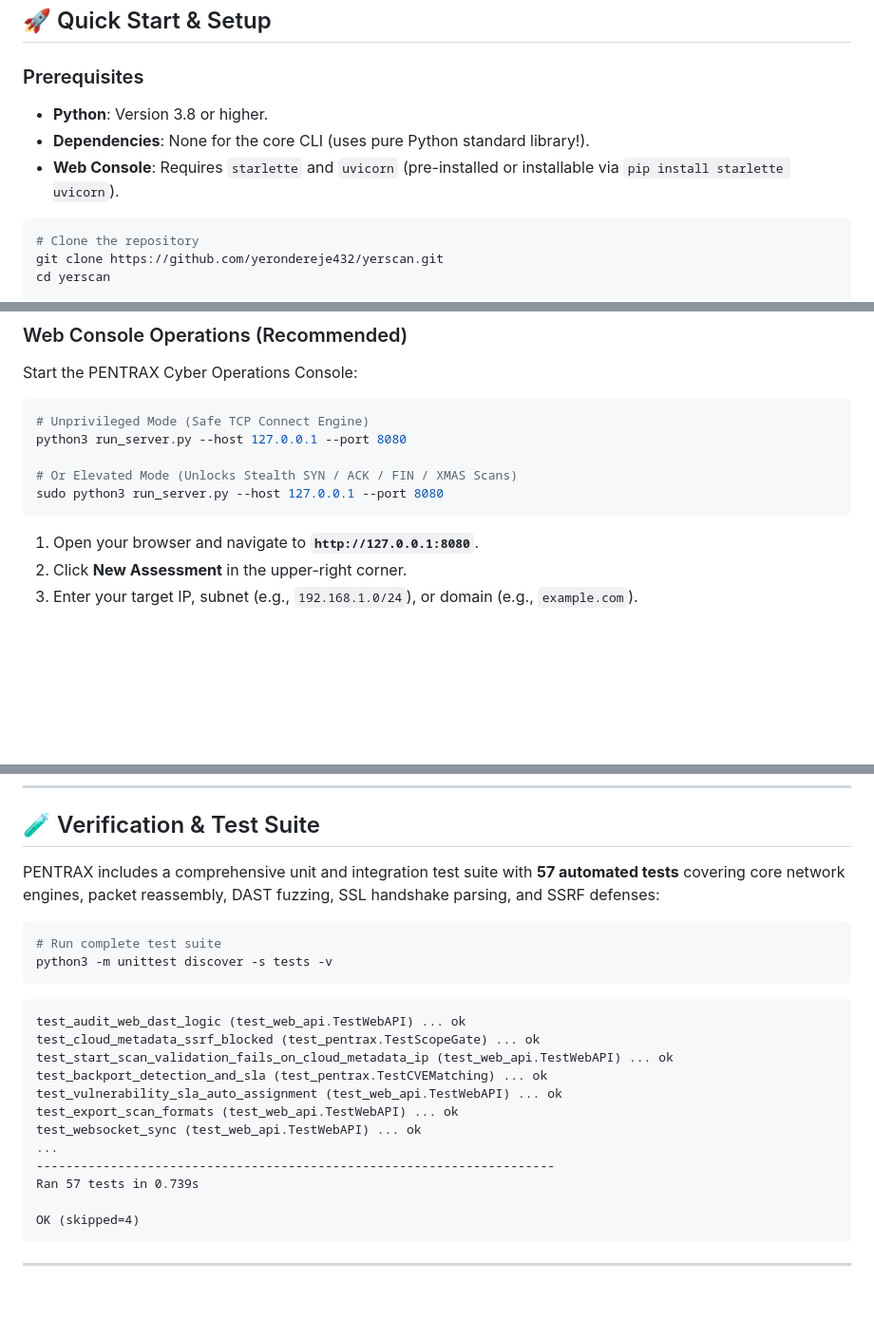
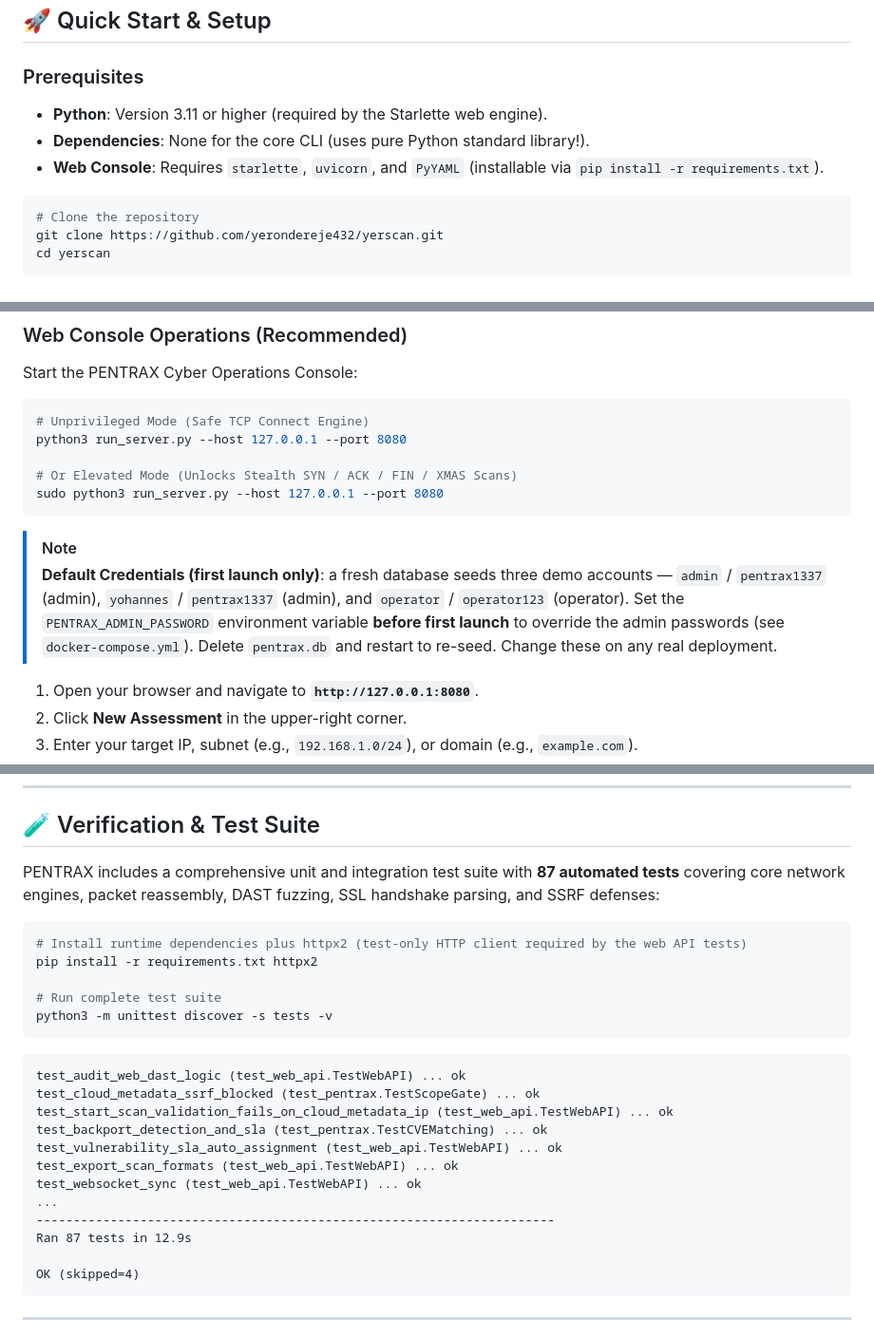
Before and after one commit to yerondereje432/pentrax, a Markdown page: README.md, 3 parts joined by grey strips. Shown at 95% size. GitHub-like rendering; blank space fills up the shorter version.

Commit message:
Update README with new Python version and test count
Updated Python version requirement and added new dependencies. Increased the number of automated tests from 57 to 87.

````diff
--- a/README.md
+++ b/README.md
@@ -185,9 +185,9 @@ Security practitioners and red-team operators utilize PENTRAX across every stage
 ## 🚀 Quick Start & Setup
 
 ### Prerequisites
-- **Python**: Version 3.8 or higher.
+- **Python**: Version 3.11 or higher (required by the Starlette web engine).
 - **Dependencies**: None for the core CLI (uses pure Python standard library!).
-- **Web Console**: Requires `starlette` and `uvicorn` (pre-installed or installable via `pip install starlette uvicorn`).
+- **Web Console**: Requires `starlette`, `uvicorn`, and `PyYAML` (installable via `pip install -r requirements.txt`).
 
 ```bash
 # Clone the repository
@@ -211,6 +211,9 @@ python3 run_server.py --host 127.0.0.1 --port 8080
 # Or Elevated Mode (Unlocks Stealth SYN / ACK / FIN / XMAS Scans)
 sudo python3 run_server.py --host 127.0.0.1 --port 8080
 ```
+
+> [!NOTE]
+> **Default Credentials (first launch only)**: a fresh database seeds three demo accounts — `admin` / `pentrax1337` (admin), `yohannes` / `pentrax1337` (admin), and `operator` / `operator123` (operator). Set the `PENTRAX_ADMIN_PASSWORD` environment variable **before first launch** to override the admin passwords (see `docker-compose.yml`). Delete `pentrax.db` and restart to re-seed. Change these on any real deployment.
 
 1. Open your browser and navigate to **`http://127.0.0.1:8080`**.
 2. Click **New Assessment** in the upper-right corner.
@@ -293,9 +296,12 @@ python3 pentrax.py 10.0.0.0/24 -p 22,80,443,3306 --exclude 10.0.0.1
 
 ## 🧪 Verification & Test Suite
 
-PENTRAX includes a comprehensive unit and integration test suite with **57 automated tests** covering core network engines, packet reassembly, DAST fuzzing, SSL handshake parsing, and SSRF defenses:
+PENTRAX includes a comprehensive unit and integration test suite with **87 automated tests** covering core network engines, packet reassembly, DAST fuzzing, SSL handshake parsing, and SSRF defenses:
 
 ```bash
+# Install runtime dependencies plus httpx2 (test-only HTTP client required by the web API tests)
+pip install -r requirements.txt httpx2
+
 # Run complete test suite
 python3 -m unittest discover -s tests -v
 ```
@@ -310,7 +316,7 @@ test_export_scan_formats (test_web_api.TestWebAPI) ... ok
 test_websocket_sync (test_web_api.TestWebAPI) ... ok
 ...
 ----------------------------------------------------------------------
-Ran 57 tests in 0.739s
+Ran 87 tests in 12.9s
 
 OK (skipped=4)
 ```
````
Also changed, not shown: other parts of README.md (+2 -2 lines).
